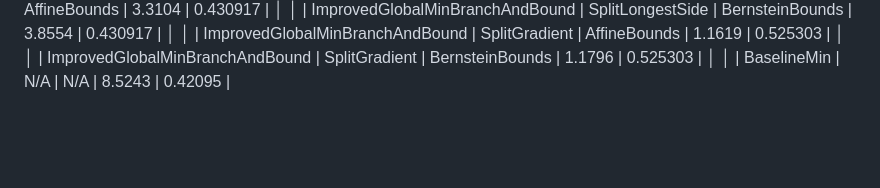
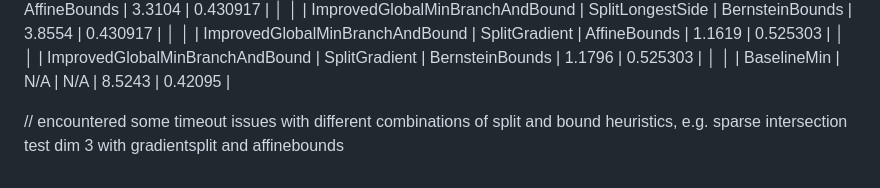
Before and after one commit to srzer/cse-507-project, a Markdown page: report/log/baseline.md, the part around the change. GitHub-like rendering; blank space fills up the shorter version.

Commit message:
comment on baseline timeline report log

```diff
--- a/report/log/baseline.md
+++ b/report/log/baseline.md
@@ -225,3 +225,5 @@ Baseline dReal Minimize time: 8.513031005859375 seconds
 │ | ImprovedGlobalMinBranchAndBound | SplitGradient | AffineBounds | 1.1619 | 0.525303 |                                                                                                                 │
 │ | ImprovedGlobalMinBranchAndBound | SplitGradient | BernsteinBounds | 1.1796 | 0.525303 |                                                                                                              │
 │ | BaselineMin | N/A | N/A | 8.5243 | 0.42095 |
+
+// encountered some timeout issues with different combinations of split and bound heuristics, e.g. sparse intersection test dim 3 with gradientsplit and affinebounds
```
